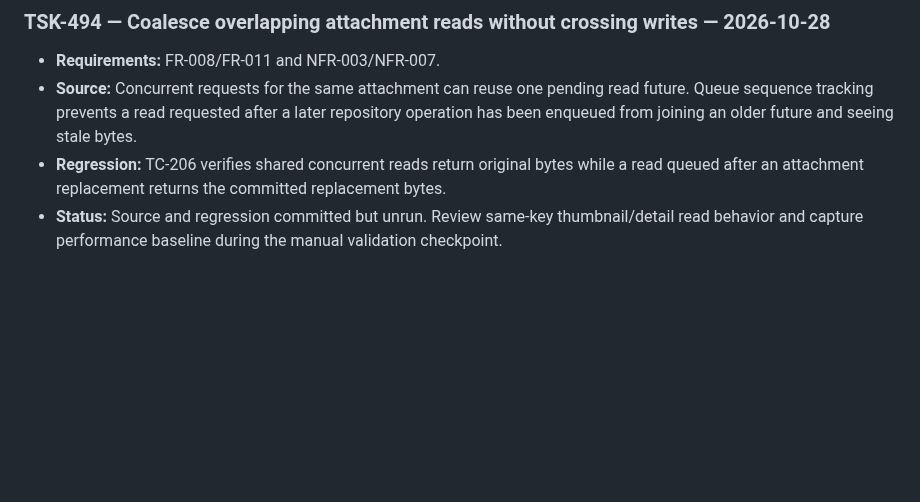
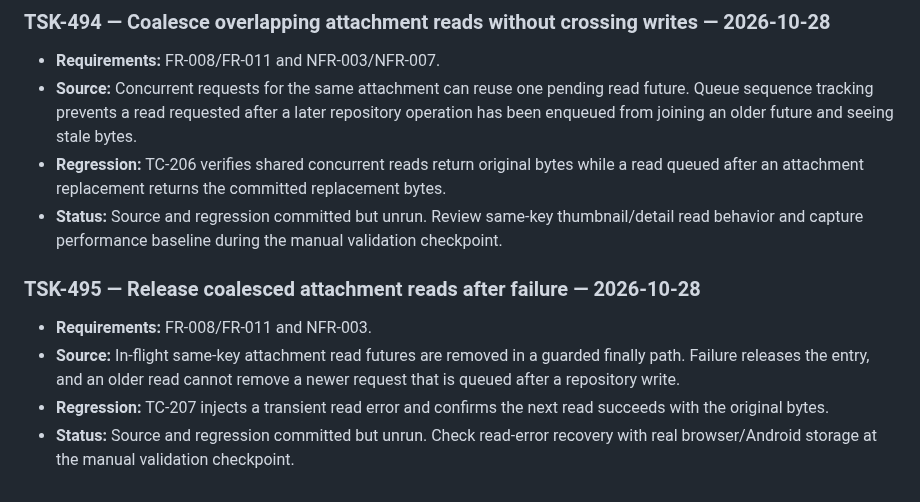
Before and after one commit to senorita-ai0/StashHive, a Markdown page: docs/roadmap.md, the part around the change. Drawn GitHub-style; blank space fills up the shorter version.

Commit message:
Add attachment read failure recovery to roadmap

```diff
--- a/docs/roadmap.md
+++ b/docs/roadmap.md
@@ -1168,3 +1168,10 @@ Settings now includes a local **App text size** preference with System default,
 - **Source:** Concurrent requests for the same attachment can reuse one pending read future. Queue sequence tracking prevents a read requested after a later repository operation has been enqueued from joining an older future and seeing stale bytes.
 - **Regression:** TC-206 verifies shared concurrent reads return original bytes while a read queued after an attachment replacement returns the committed replacement bytes.
 - **Status:** Source and regression committed but unrun. Review same-key thumbnail/detail read behavior and capture performance baseline during the manual validation checkpoint.
+
+### TSK-495 — Release coalesced attachment reads after failure — 2026-10-28
+
+- **Requirements:** FR-008/FR-011 and NFR-003.
+- **Source:** In-flight same-key attachment read futures are removed in a guarded finally path. Failure releases the entry, and an older read cannot remove a newer request that is queued after a repository write.
+- **Regression:** TC-207 injects a transient read error and confirms the next read succeeds with the original bytes.
+- **Status:** Source and regression committed but unrun. Check read-error recovery with real browser/Android storage at the manual validation checkpoint.
```
